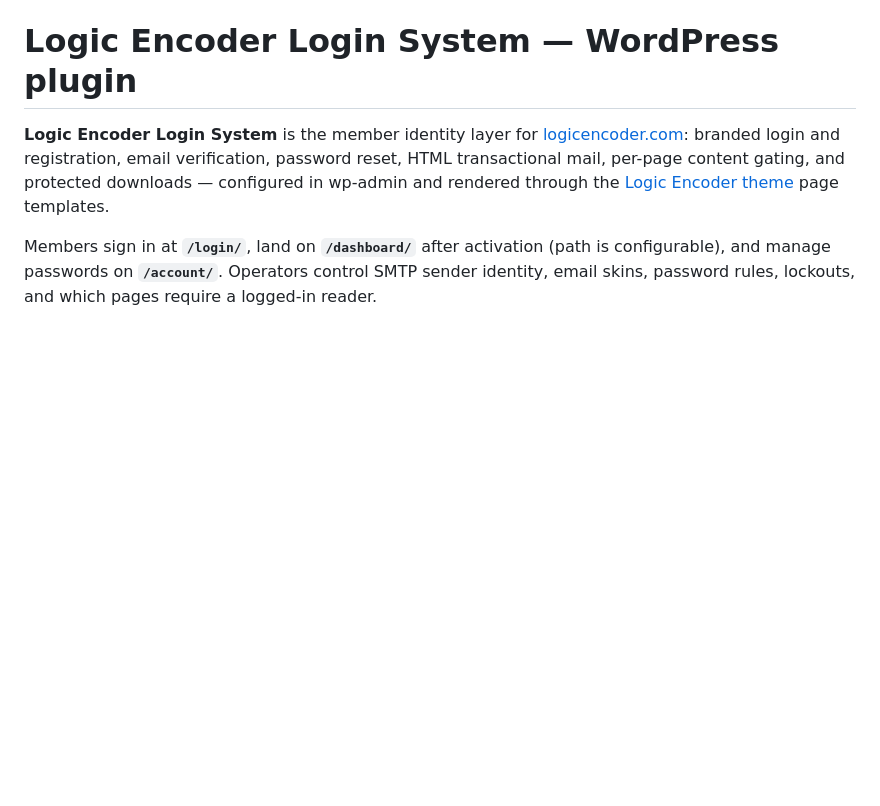
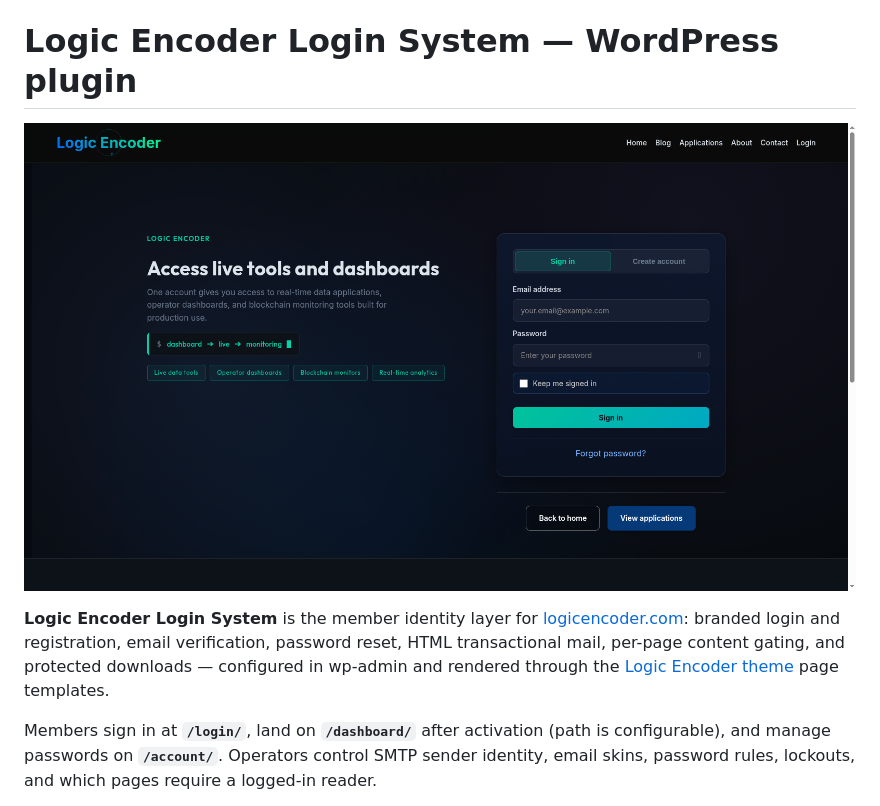
Before and after one commit to logicencoder/logicencoder-login-system-plugin-overview, a Markdown page: README.md, the part around the change. Drawn GitHub-style; pictures changed too: login.png (added); blank space fills up the shorter version.

Commit message:
Add hero screenshot from live public page

```diff
--- a/README.md
+++ b/README.md
@@ -1,4 +1,6 @@
 # Logic Encoder Login System — WordPress plugin
+
+![Login page on logicencoder.com — sign-in and create-account card rendered by the plugin](login.png)
 
 **Logic Encoder Login System** is the member identity layer for [logicencoder.com](https://logicencoder.com): branded login and registration, email verification, password reset, HTML transactional mail, per-page content gating, and protected downloads — configured in wp-admin and rendered through the [Logic Encoder theme](https://github.com/logicencoder/logic-encoder-theme-overview) page templates.
 
```
